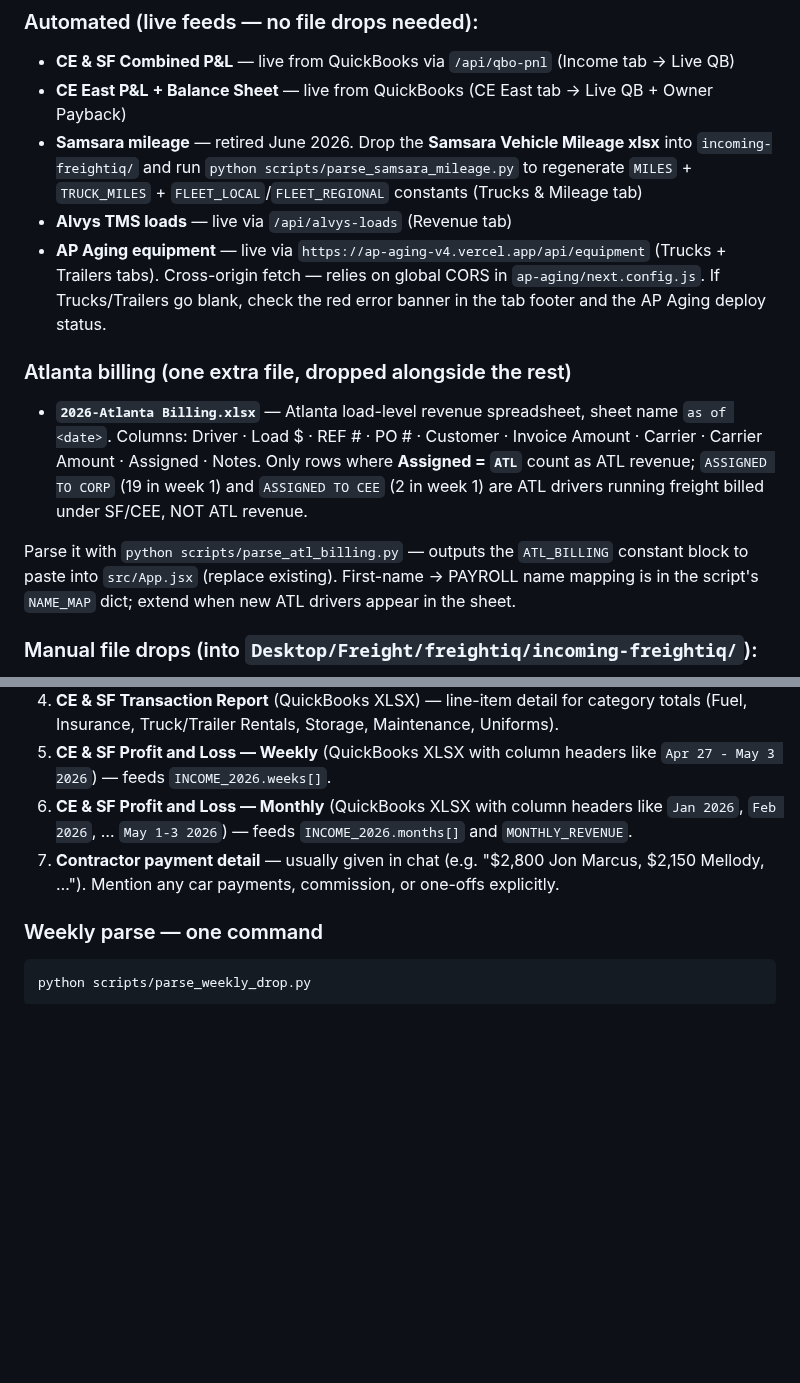
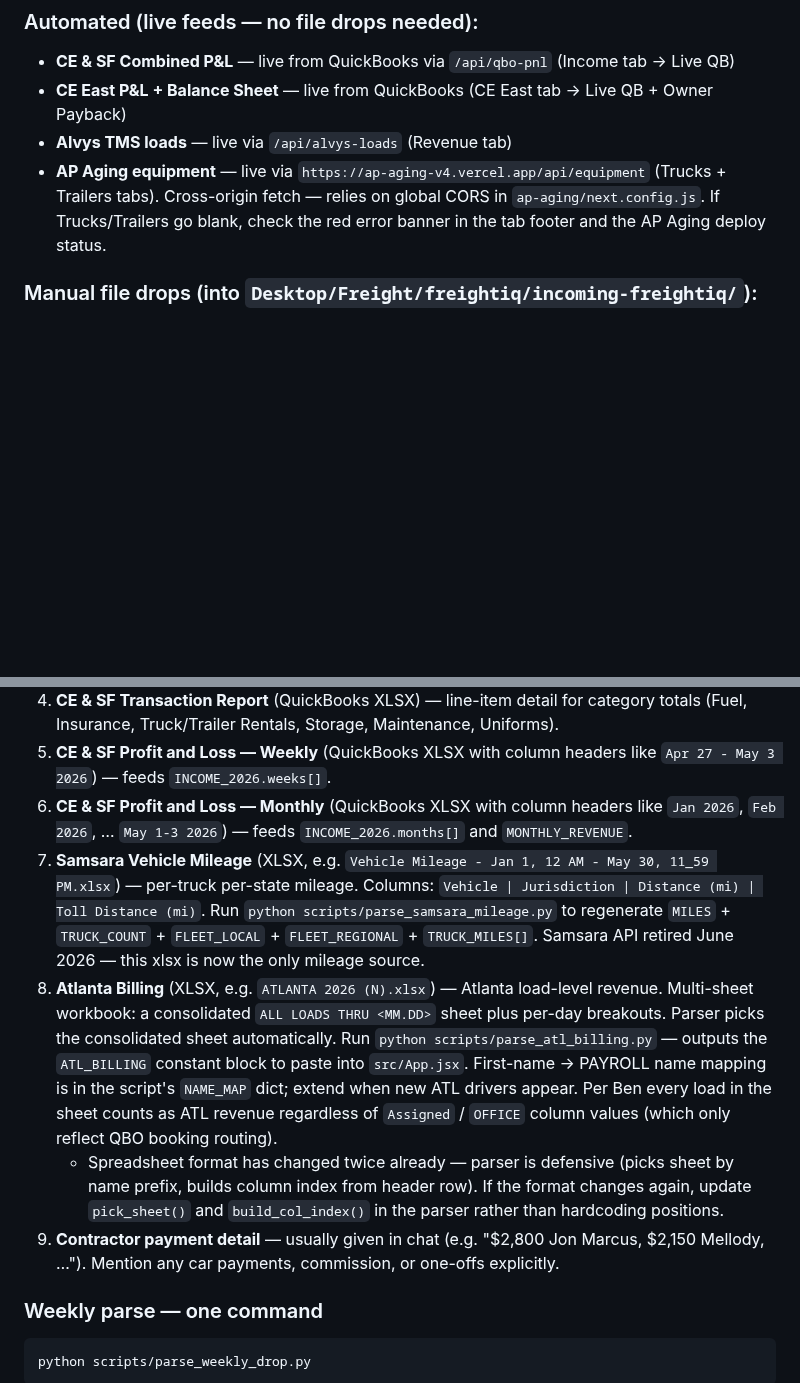
Before and after one commit to bhoffman9/freightiq, a Markdown page: CLAUDE.md, 2 parts joined by grey strips. Rendered like a GitHub page; blank space fills up the shorter version.

Commit message:
Restructure weekly workflow docs for retired Samsara API
- Move Samsara mileage out of "Automated (live feeds)" section into
  "Manual file drops" #7 (Vehicle Mileage xlsx + parse_samsara_mileage.py)
- Rewrite the Atlanta billing section as item #8 in manual drops to
  reflect the new multi-sheet format (ALL LOADS THRU <date>). Note
  the format has changed twice already — parser is defensive
- Drop the standalone "Atlanta billing" subsection (now folded into
  the main manual-drops list)

Co-Authored-By: Claude Opus 4.7 <noreply@anthropic.com>

````diff
--- a/CLAUDE.md
+++ b/CLAUDE.md
@@ -340,14 +340,8 @@ For the per-week driver/fuel deltas in the new entry, subtract the PAYROLL/FUEL
 ### Automated (live feeds — no file drops needed):
 - **CE & SF Combined P&L** — live from QuickBooks via `/api/qbo-pnl` (Income tab → Live QB)
 - **CE East P&L + Balance Sheet** — live from QuickBooks (CE East tab → Live QB + Owner Payback)
-- **Samsara mileage** — retired June 2026. Drop the **Samsara Vehicle Mileage xlsx** into `incoming-freightiq/` and run `python scripts/parse_samsara_mileage.py` to regenerate `MILES` + `TRUCK_MILES` + `FLEET_LOCAL`/`FLEET_REGIONAL` constants (Trucks & Mileage tab)
 - **Alvys TMS loads** — live via `/api/alvys-loads` (Revenue tab)
 - **AP Aging equipment** — live via `https://ap-aging-v4.vercel.app/api/equipment` (Trucks + Trailers tabs). Cross-origin fetch — relies on global CORS in `ap-aging/next.config.js`. If Trucks/Trailers go blank, check the red error banner in the tab footer and the AP Aging deploy status.
-
-### Atlanta billing (one extra file, dropped alongside the rest)
-- **`2026-Atlanta Billing.xlsx`** — Atlanta load-level revenue spreadsheet, sheet name `as of <date>`. Columns: Driver · Load $ · REF # · PO # · Customer · Invoice Amount · Carrier · Carrier Amount · Assigned · Notes. Only rows where **Assigned = `ATL`** count as ATL revenue; `ASSIGNED TO CORP` (19 in week 1) and `ASSIGNED TO CEE` (2 in week 1) are ATL drivers running freight billed under SF/CEE, NOT ATL revenue.
-
-Parse it with `python scripts/parse_atl_billing.py` — outputs the `ATL_BILLING` constant block to paste into `src/App.jsx` (replace existing). First-name → PAYROLL name mapping is in the script's `NAME_MAP` dict; extend when new ATL drivers appear in the sheet.
 
 ### Manual file drops (into `Desktop/Freight/freightiq/incoming-freightiq/`):
 1. **EFS Transaction Report PDF** — per-driver fuel (no API available).
@@ -357,7 +351,10 @@ Parse it with `python scripts/parse_atl_billing.py` — outputs the `ATL_BILLING
 4. **CE & SF Transaction Report** (QuickBooks XLSX) — line-item detail for category totals (Fuel, Insurance, Truck/Trailer Rentals, Storage, Maintenance, Uniforms).
 5. **CE & SF Profit and Loss — Weekly** (QuickBooks XLSX with column headers like `Apr 27 - May 3 2026`) — feeds `INCOME_2026.weeks[]`.
 6. **CE & SF Profit and Loss — Monthly** (QuickBooks XLSX with column headers like `Jan 2026`, `Feb 2026`, … `May 1-3 2026`) — feeds `INCOME_2026.months[]` and `MONTHLY_REVENUE`.
-7. **Contractor payment detail** — usually given in chat (e.g. "$2,800 Jon Marcus, $2,150 Mellody, …"). Mention any car payments, commission, or one-offs explicitly.
+7. **Samsara Vehicle Mileage** (XLSX, e.g. `Vehicle Mileage - Jan 1, 12 AM - May 30, 11_59 PM.xlsx`) — per-truck per-state mileage. Columns: `Vehicle | Jurisdiction | Distance (mi) | Toll Distance (mi)`. Run `python scripts/parse_samsara_mileage.py` to regenerate `MILES` + `TRUCK_COUNT` + `FLEET_LOCAL` + `FLEET_REGIONAL` + `TRUCK_MILES[]`. Samsara API retired June 2026 — this xlsx is now the only mileage source.
+8. **Atlanta Billing** (XLSX, e.g. `ATLANTA 2026 (N).xlsx`) — Atlanta load-level revenue. Multi-sheet workbook: a consolidated `ALL LOADS THRU <MM.DD>` sheet plus per-day breakouts. Parser picks the consolidated sheet automatically. Run `python scripts/parse_atl_billing.py` — outputs the `ATL_BILLING` constant block to paste into `src/App.jsx`. First-name → PAYROLL name mapping is in the script's `NAME_MAP` dict; extend when new ATL drivers appear. Per Ben every load in the sheet counts as ATL revenue regardless of `Assigned` / `OFFICE` column values (which only reflect QBO booking routing).
+   - Spreadsheet format has changed twice already — parser is defensive (picks sheet by name prefix, builds column index from header row). If the format changes again, update `pick_sheet()` and `build_col_index()` in the parser rather than hardcoding positions.
+9. **Contractor payment detail** — usually given in chat (e.g. "$2,800 Jon Marcus, $2,150 Mellody, …"). Mention any car payments, commission, or one-offs explicitly.
 
 ### Weekly parse — one command
 ```bash
````
